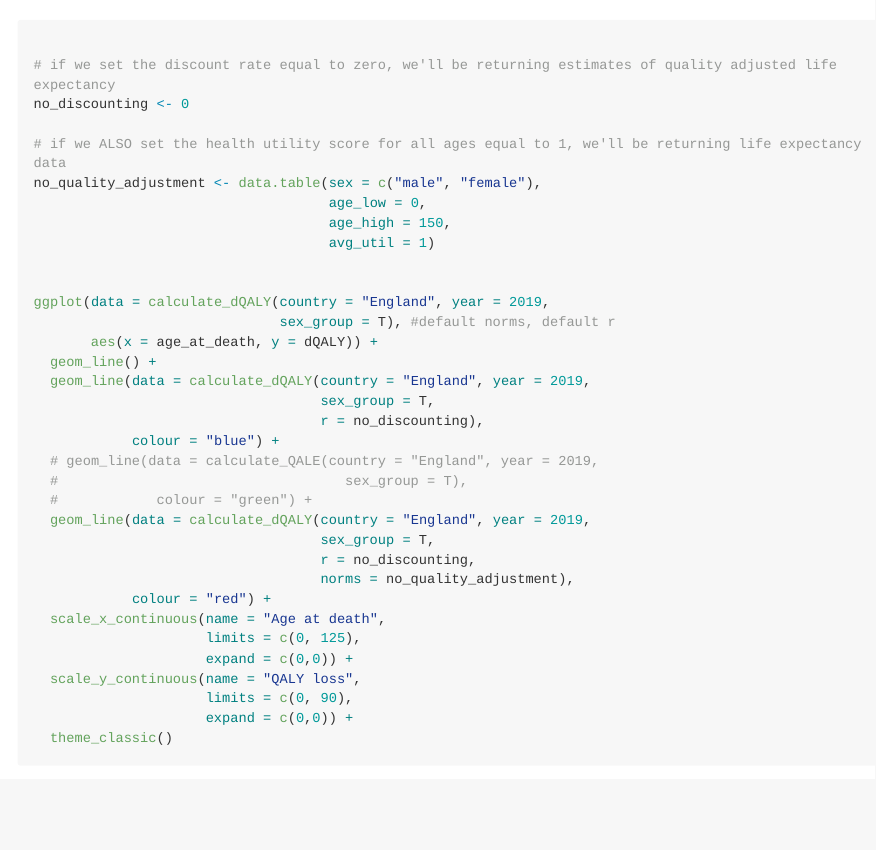
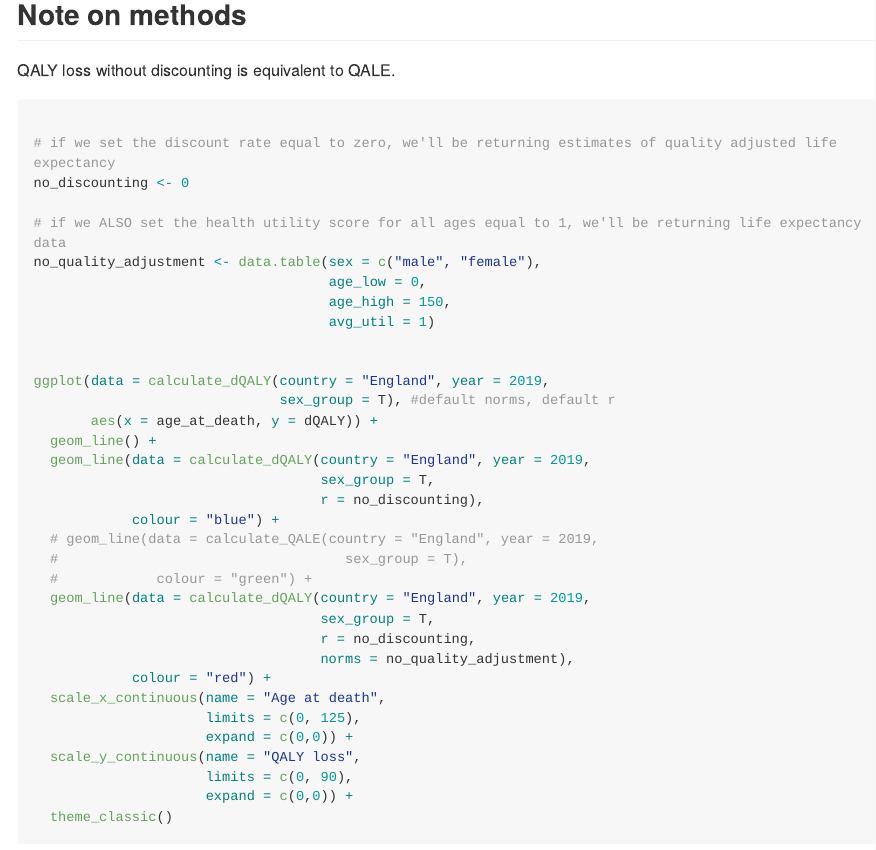
Before and after one commit to katehayes/dQALY, an R Markdown document (README.Rmd): the page in a window 1100 px wide, from 6160 px down before the commit and from 6190 px down after it. The pictures show the output file README.md that the author committed with the source, drawn offline in the style of GitHub; long lines of code are wrapped.

Commit message:
updating the readme

````diff
--- a/README.Rmd
+++ b/README.Rmd
@@ -234,7 +234,9 @@ ggplot(data = calculate_dQALY(country = "England", year = 2019,
 
 
 ```
+
 ## Note on methods
+QALY loss without discounting is equivalent to QALE.
 
 
 ```{r equivalencies}
````
Also changed, not shown: README.md.
